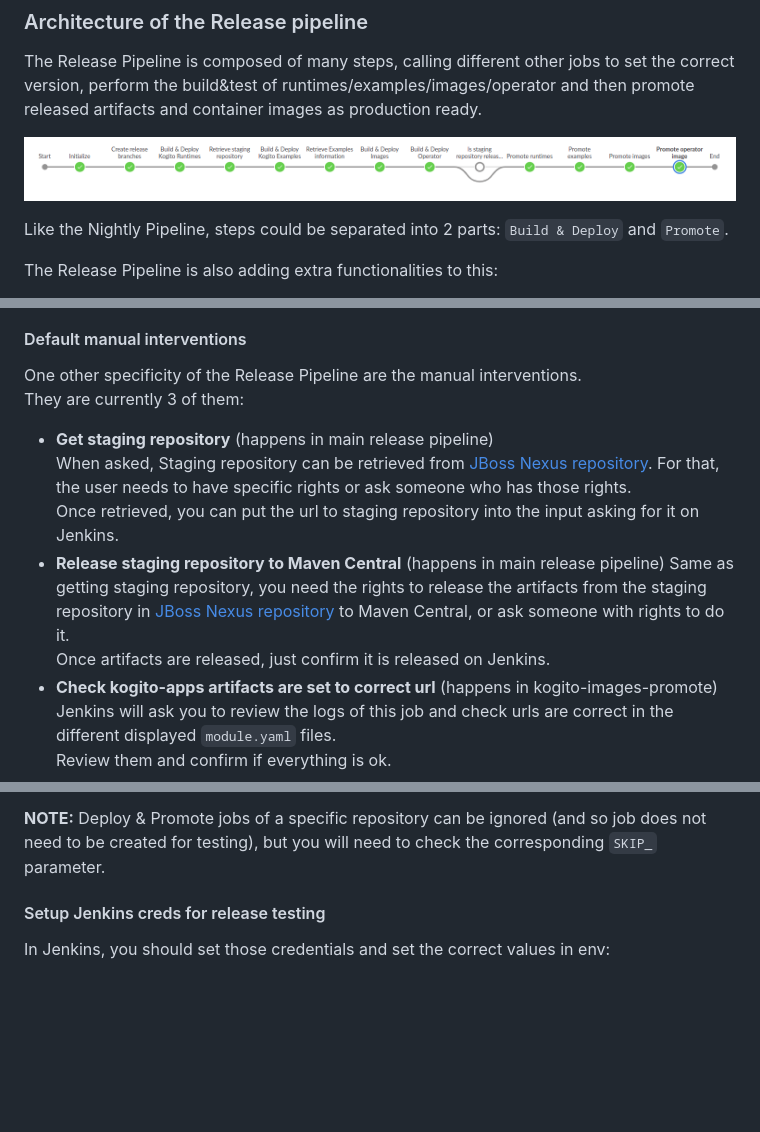
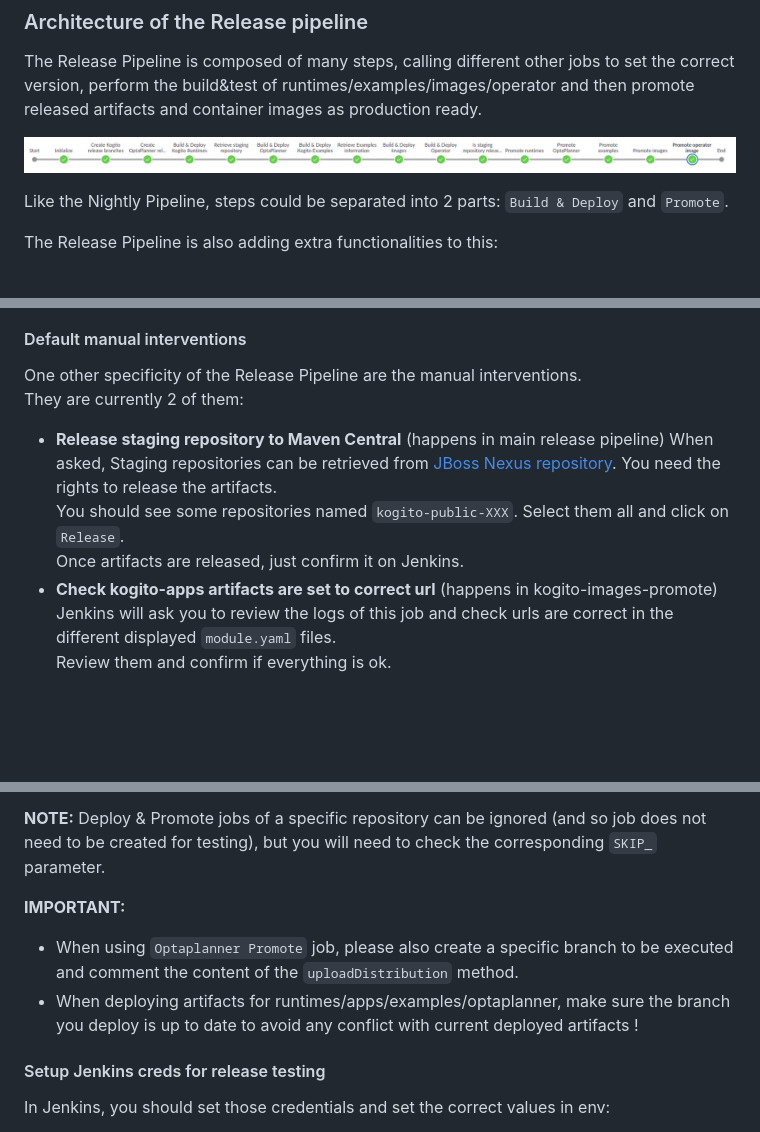
Before and after one commit to apache/incubator-kie-kogito-pipelines, a Markdown page: docs/nightly_and_release.md, 3 parts joined by grey strips. Drawn GitHub-style; pictures changed too: docs/images/release-flow.png; blank space fills up the shorter version.

```diff
--- a/docs/nightly_and_release.md
+++ b/docs/nightly_and_release.md
@@ -244,14 +248,12 @@ See [Release Jenkinsfile](../Jenkinsfile.release) for the full list on parameter
 #### Default manual interventions
 
 One other specificity of the Release Pipeline are the manual interventions.
-They are currently 3 of them:
+They are currently 2 of them:
 
-* **Get staging repository** (happens in main release pipeline)
-  When asked, Staging repository can be retrieved from [JBoss Nexus repository](https://repository.jboss.org/nexus/). For that, the user needs to have specific rights or ask someone who has those rights.
-  Once retrieved, you can put the url to staging repository into the input asking for it on Jenkins.
 * **Release staging repository to Maven Central** (happens in main release pipeline)
-  Same as getting staging repository, you need the rights to release the artifacts from the staging repository in [JBoss Nexus repository](https://repository.jboss.org/nexus/) to Maven Central, or ask someone with rights to do it.
-  Once artifacts are released, just confirm it is released on Jenkins.
+  When asked, Staging repositories can be retrieved from [JBoss Nexus repository](https://repository.jboss.org/nexus/). You need the rights to release the artifacts.
+  You should see some repositories named `kogito-public-XXX`. Select them all and click on `Release`.
+  Once artifacts are released, just confirm it on Jenkins.
 * **Check kogito-apps artifacts are set to correct url** (happens in kogito-images-promote)
   Jenkins will ask you to review the logs of this job and check urls are correct in the different displayed `module.yaml` files.
   Review them and confirm if everything is ok.
@@ -383,6 +387,11 @@ You will need to create single pipeline jobs and let them run once to update the
 * [kogito-operator-promote](https://github.com/kiegroup/kogito-cloud-operator/blob/master/Jenkinsfile.promote)
 
 **NOTE:** Deploy & Promote jobs of a specific repository can be ignored (and so job does not need to be created for testing), but you will need to check the corresponding `SKIP_` parameter.
+
+**IMPORTANT:**
+
+* When using `Optaplanner Promote` job, please also create a specific branch to be executed and comment the content of the `uploadDistribution` method.
+* When deploying artifacts for runtimes/apps/examples/optaplanner, make sure the branch you deploy is up to date to avoid any conflict with current deployed artifacts !
 
 #### Setup Jenkins creds for release testing
 
```
Also changed, not shown: other parts of docs/nightly_and_release.md (+6 -0 lines), 1 other file.
